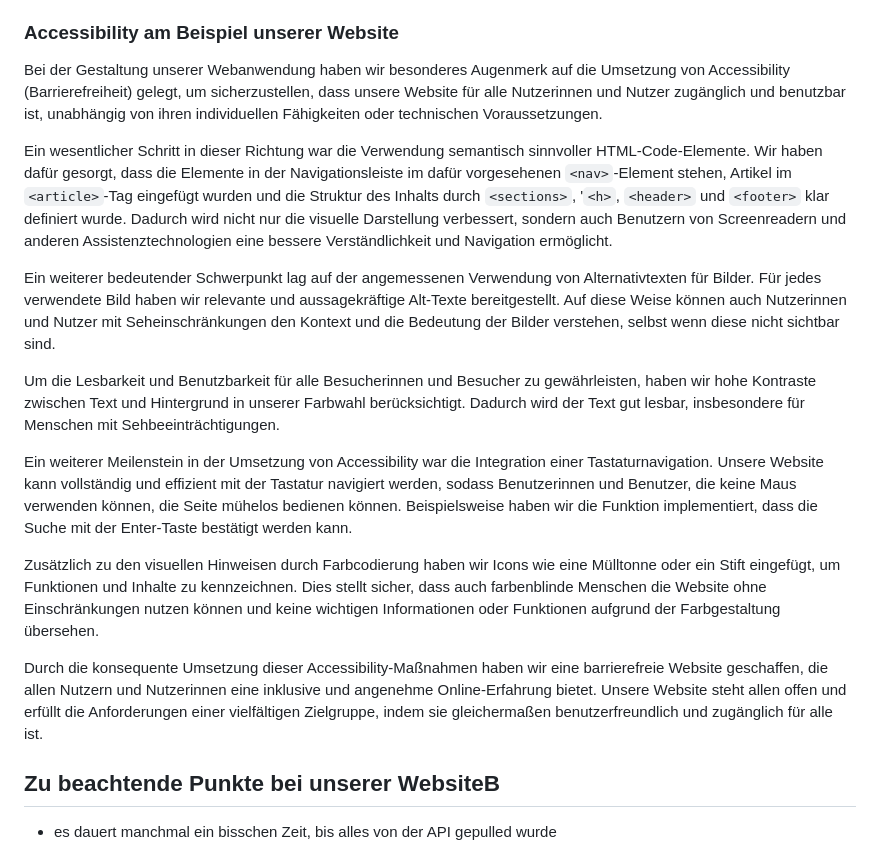
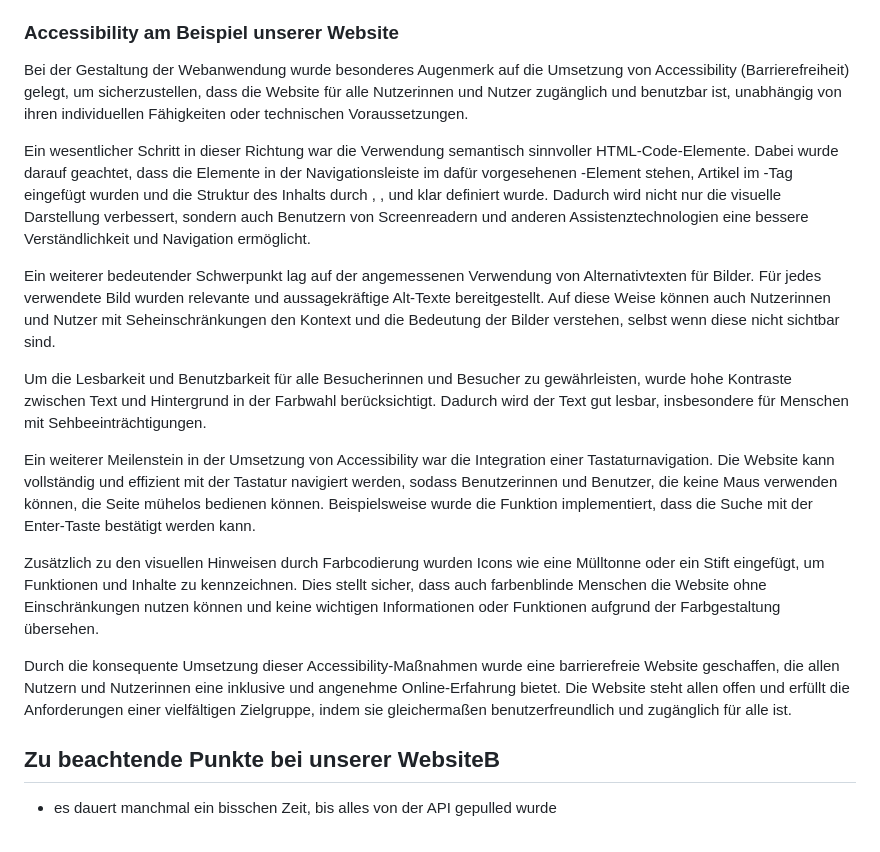
Before and after one commit to langnerdavid/BlogPage, a Markdown page: README.md, the part around the change. GitHub-like rendering.

```diff
--- a/README.md
+++ b/README.md
@@ -39,18 +39,18 @@ Maßnahme, um sicherzustellen, dass Informationen und Dienstleistungen für alle
 unabhängig von ihren individuellen Fähigkeiten oder technischen Voraussetzungen.
 
 ### Accessibility am Beispiel unserer Website
-Bei der Gestaltung unserer Webanwendung haben wir besonderes Augenmerk auf die Umsetzung von Accessibility (Barrierefreiheit) gelegt, um sicherzustellen, dass unsere Website für alle Nutzerinnen und Nutzer zugänglich und benutzbar ist, unabhängig von ihren individuellen Fähigkeiten oder technischen Voraussetzungen.
+Bei der Gestaltung der Webanwendung wurde besonderes Augenmerk auf die Umsetzung von Accessibility (Barrierefreiheit) gelegt, um sicherzustellen, dass die Website für alle Nutzerinnen und Nutzer zugänglich und benutzbar ist, unabhängig von ihren individuellen Fähigkeiten oder technischen Voraussetzungen.
 
-Ein wesentlicher Schritt in dieser Richtung war die Verwendung semantisch sinnvoller HTML-Code-Elemente. Wir haben dafür gesorgt, dass die Elemente in der Navigationsleiste im dafür vorgesehenen `<nav>`-Element stehen, Artikel im `<article>`-Tag eingefügt wurden und die Struktur des Inhalts durch `<sections>`, '`<h>`, `<header>` und `<footer>` klar definiert wurde. Dadurch wird nicht nur die visuelle Darstellung verbessert, sondern auch Benutzern von Screenreadern und anderen Assistenztechnologien eine bessere Verständlichkeit und Navigation ermöglicht.
+Ein wesentlicher Schritt in dieser Richtung war die Verwendung semantisch sinnvoller HTML-Code-Elemente. Dabei wurde darauf geachtet, dass die Elemente in der Navigationsleiste im dafür vorgesehenen <nav>-Element stehen, Artikel im <article>-Tag eingefügt wurden und die Struktur des Inhalts durch <sections>, <h>, <header> und <footer> klar definiert wurde. Dadurch wird nicht nur die visuelle Darstellung verbessert, sondern auch Benutzern von Screenreadern und anderen Assistenztechnologien eine bessere Verständlichkeit und Navigation ermöglicht.
 
-Ein weiterer bedeutender Schwerpunkt lag auf der angemessenen Verwendung von Alternativtexten für Bilder. Für jedes verwendete Bild haben wir relevante und aussagekräftige Alt-Texte bereitgestellt. Auf diese Weise können auch Nutzerinnen und Nutzer mit Seheinschränkungen den Kontext und die Bedeutung der Bilder verstehen, selbst wenn diese nicht sichtbar sind.
+Ein weiterer bedeutender Schwerpunkt lag auf der angemessenen Verwendung von Alternativtexten für Bilder. Für jedes verwendete Bild wurden relevante und aussagekräftige Alt-Texte bereitgestellt. Auf diese Weise können auch Nutzerinnen und Nutzer mit Seheinschränkungen den Kontext und die Bedeutung der Bilder verstehen, selbst wenn diese nicht sichtbar sind.
 
-Um die Lesbarkeit und Benutzbarkeit für alle Besucherinnen und Besucher zu gewährleisten, haben wir hohe Kontraste zwischen Text und Hintergrund in unserer Farbwahl berücksichtigt. Dadurch wird der Text gut lesbar, insbesondere für Menschen mit Sehbeeinträchtigungen.
+Um die Lesbarkeit und Benutzbarkeit für alle Besucherinnen und Besucher zu gewährleisten, wurde hohe Kontraste zwischen Text und Hintergrund in der Farbwahl berücksichtigt. Dadurch wird der Text gut lesbar, insbesondere für Menschen mit Sehbeeinträchtigungen.
 
-Ein weiterer Meilenstein in der Umsetzung von Accessibility war die Integration einer Tastaturnavigation. Unsere Website kann vollständig und effizient mit der Tastatur navigiert werden, sodass Benutzerinnen und Benutzer, die keine Maus verwenden können, die Seite mühelos bedienen können. Beispielsweise haben wir die Funktion implementiert, dass die Suche mit der Enter-Taste bestätigt werden kann.
+Ein weiterer Meilenstein in der Umsetzung von Accessibility war die Integration einer Tastaturnavigation. Die Website kann vollständig und effizient mit der Tastatur navigiert werden, sodass Benutzerinnen und Benutzer, die keine Maus verwenden können, die Seite mühelos bedienen können. Beispielsweise wurde die Funktion implementiert, dass die Suche mit der Enter-Taste bestätigt werden kann.
 
-Zusätzlich zu den visuellen Hinweisen durch Farbcodierung haben wir Icons wie eine Mülltonne oder ein Stift eingefügt, um Funktionen und Inhalte zu kennzeichnen. Dies stellt sicher, dass auch farbenblinde Menschen die Website ohne Einschränkungen nutzen können und keine wichtigen Informationen oder Funktionen aufgrund der Farbgestaltung übersehen.
+Zusätzlich zu den visuellen Hinweisen durch Farbcodierung wurden Icons wie eine Mülltonne oder ein Stift eingefügt, um Funktionen und Inhalte zu kennzeichnen. Dies stellt sicher, dass auch farbenblinde Menschen die Website ohne Einschränkungen nutzen können und keine wichtigen Informationen oder Funktionen aufgrund der Farbgestaltung übersehen.
 
-Durch die konsequente Umsetzung dieser Accessibility-Maßnahmen haben wir eine barrierefreie Website geschaffen, die allen Nutzern und Nutzerinnen eine inklusive und angenehme Online-Erfahrung bietet. Unsere Website steht allen offen und erfüllt die Anforderungen einer vielfältigen Zielgruppe, indem sie gleichermaßen benutzerfreundlich und zugänglich für alle ist.
+Durch die konsequente Umsetzung dieser Accessibility-Maßnahmen wurde eine barrierefreie Website geschaffen, die allen Nutzern und Nutzerinnen eine inklusive und angenehme Online-Erfahrung bietet. Die Website steht allen offen und erfüllt die Anforderungen einer vielfältigen Zielgruppe, indem sie gleichermaßen benutzerfreundlich und zugänglich für alle ist.
 ## Zu beachtende Punkte bei unserer WebsiteB
 - es dauert manchmal ein bisschen Zeit, bis alles von der API gepulled wurde
```
